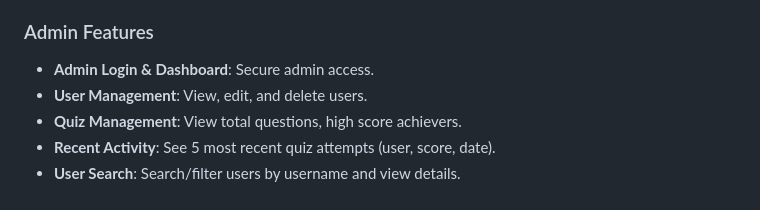
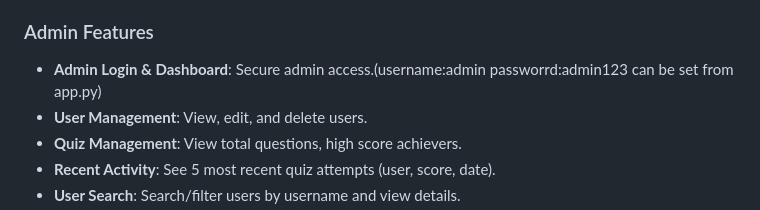
Before and after one commit to PrabeshSubedi120/timed-quiz-app, a Markdown page: README.md, the part around the change. Drawn GitHub-style.

```diff
--- a/README.md
+++ b/README.md
@@ -24,7 +24,7 @@ A modern, feature-rich Flask web application for timed quizzes with user managem
 - **Responsive UI**: Modern design with glassmorphism, overlays, and context-aware navigation.
 
 ### Admin Features
-- **Admin Login & Dashboard**: Secure admin access.
+- **Admin Login & Dashboard**: Secure admin access.(username:admin  passworrd:admin123 can be set from app.py)
 - **User Management**: View, edit, and delete users.
 - **Quiz Management**: View total questions, high score achievers.
 - **Recent Activity**: See 5 most recent quiz attempts (user, score, date).
```
